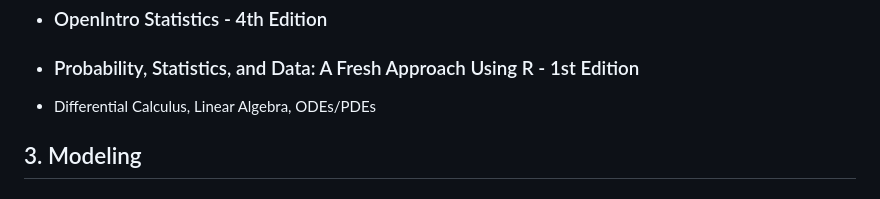
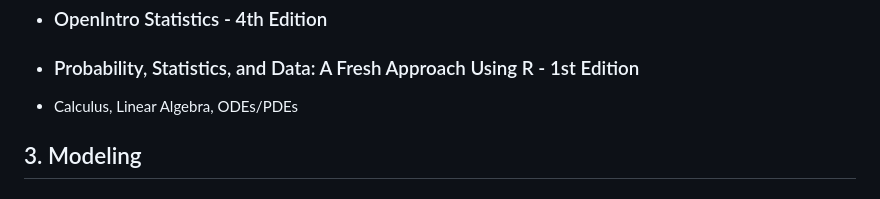
Before and after one commit to hajin-park/ml-dl-practice, a Markdown page: README.md, the part around the change. Drawn GitHub-style.

```diff
--- a/README.md
+++ b/README.md
@@ -55,7 +55,7 @@ a semi-structured guide to pursuing data science formed after hours of googling
 
 -   ### Probability, Statistics, and Data: A Fresh Approach Using R - 1st Edition
 
--   Differential Calculus, Linear Algebra, ODEs/PDEs
+-   Calculus, Linear Algebra, ODEs/PDEs
 
 ## 3. Modeling
 
```
